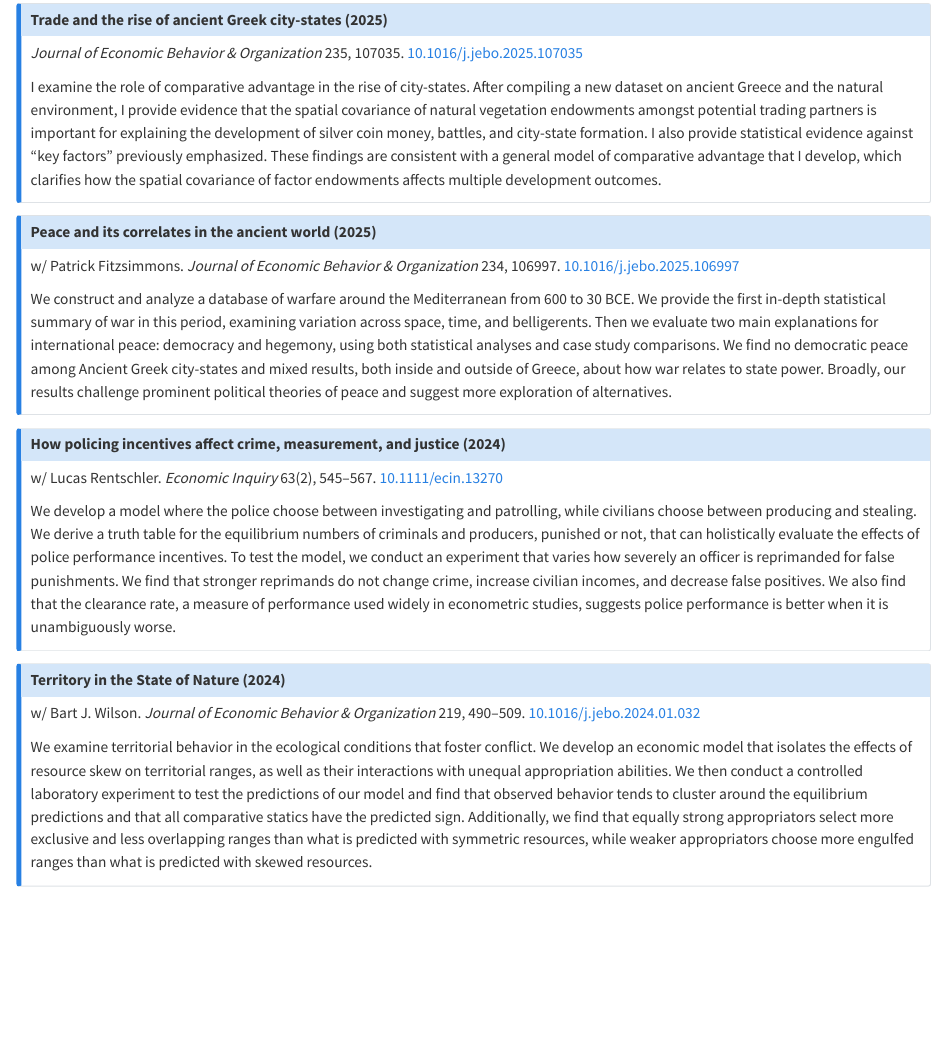
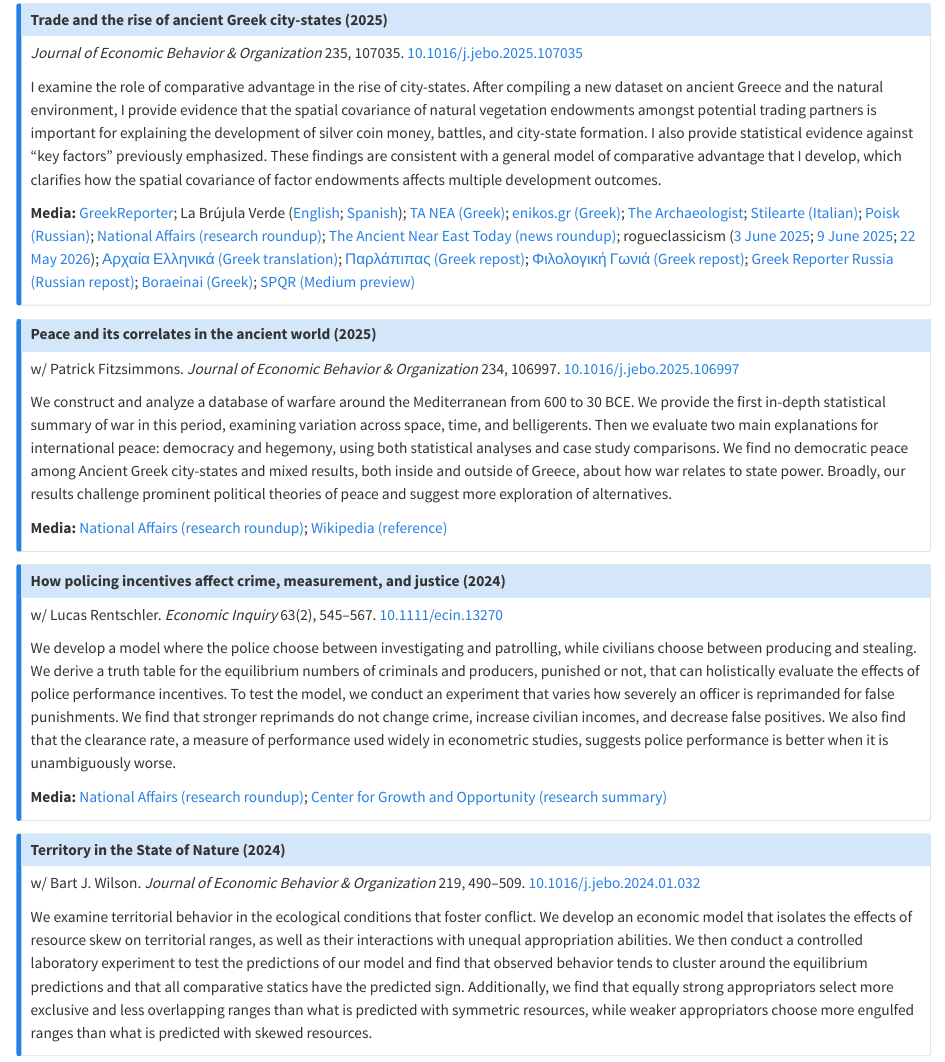
Before and after one commit to Jadamso/Jadamso.github.io, a Quarto document (pages/research.qmd): the page in a window 1100 px wide, from 430 px down. Rendered offline with R 4.5, knitr and Pandoc in place of Quarto, with nearby package versions.

Commit message:
media links added

```diff
--- a/pages/research.qmd
+++ b/pages/research.qmd
@@ -27,6 +27,8 @@ I examine the role of comparative advantage in the rise of city-states.
 After compiling a new dataset on ancient Greece and the natural environment, I provide evidence that the spatial covariance of natural vegetation endowments amongst potential trading partners is important for explaining the development of silver coin money, battles, and city-state formation.
 I also provide statistical evidence against "key factors" previously emphasized.
 These findings are consistent with a general model of comparative advantage that I develop, which clarifies how the spatial covariance of factor endowments affects multiple development outcomes.
+
+**Media:** [GreekReporter](https://greekreporter.com/2026/05/21/what-made-ancient-greek-city-states-thrive/); La Brújula Verde ([English](https://www.labrujulaverde.com/en/2025/06/the-origin-of-ancient-greek-city-states-rewritten/); [Spanish](https://www.labrujulaverde.com/2025/06/reescriben-el-origen-de-las-ciudades-estado-de-la-antigua-grecia)); [TA NEA (Greek)](https://www.tanea.gr/2025/06/16/science-technology/arxaia-ellada-nea-theoria-anatrepei-osa-kserame-gia-tis-poleis-krati/); [enikos.gr (Greek)](https://www.enikos.gr/timeout/nea-meleti-ypostirizei-mia-diaforetiki-theoria-gia-to-pos-dimiourgithike-i-poli-kratos-stin-archaia-ellada/2382832/); [The Archaeologist](https://www.thearchaeologist.org/blog/new-study-proposes-a-different-theory-on-the-rise-of-the-city-state-in-ancient-greece); [Stilearte (Italian)](https://www.stilearte.it/archeologia-il-commercio-ha-creato-le-citta-stato-greche-scopri-perche-696-polis-monete-e-battaglie-riscrivono-la-storia/); [Poisk (Russian)](https://poisknews.ru/arheologiya/chem-obuslovlen-uspeh-novaya-rabota-raskryvaet-prichiny-proczvetaniya-drevnegrecheskih-gorodov-gosudarstv/); [National Affairs (research roundup)](https://www.nationalaffairs.com/blog/detail/findings-a-daily-roundup/ancient-treasures); [The Ancient Near East Today (news roundup)](https://ancientneareasttoday.substack.com/p/ane-today-12-june-2025); rogueclassicism ([3 June 2025](https://rogueclassicism.com/2025/06/03/rogueclassicists-bulletin-june-3-2025/); [9 June 2025](https://rogueclassicism.com/2025/06/09/rogueclassicists-bulletin-june-9-2025/); [22 May 2026](https://rogueclassicism.com/2026/05/22/rc-bulletin-may-22-2026/)); [Αρχαία Ελληνικά (Greek translation)](https://arxaia-ellinika.blogspot.com/2025/06/ereuna-arxaies-ellinikes-polis-krati.html); [Παρλάπιπας (Greek repost)](https://www.oparlapipas.gr/2025/06/m-k.html); [Φιλολογική Γωνιά (Greek repost)](https://apostolos1963.blogspot.com/2025/06/blog-post.html); [Greek Reporter Russia (Russian repost)](https://www.greekreporterrussia.com/2025/06/26/ученые-переписывают-происхождение-д/); [Boraeinai (Greek)](https://boraeinai.blogspot.com/2025/08/blog-post_29.html); [SPQR (Medium preview)](https://medium.com/@ancient.rome/how-greek-city-states-emerged-a-new-hypothesis-from-researchers-7ddac697bf40)
 :::
 
 ::: {.callout-note collapse="true" icon=false title="Peace and its correlates in the ancient world (2025)"}
@@ -38,6 +40,8 @@ We provide the first in-depth statistical summary of war in this period, examini
 Then we evaluate two main explanations for international peace: democracy and hegemony, using both statistical analyses and case study comparisons.
 We find no democratic peace among Ancient Greek city-states and mixed results, both inside and outside of Greece, about how war relates to state power.
 Broadly, our results challenge prominent political theories of peace and suggest more exploration of alternatives.
+
+**Media:** [National Affairs (research roundup)](https://nationalaffairs.com/blog/detail/findings-a-daily-roundup/familiar-millennia); [Wikipedia (reference)](https://en.wikipedia.org/wiki/Democratic_peace_theory#Historical_periods)
 :::
 
 ::: {.callout-note collapse="true" icon=false title="How policing incentives affect crime, measurement, and justice (2024)"}
@@ -49,6 +53,8 @@ We derive a truth table for the equilibrium numbers of criminals and producers,
 To test the model, we conduct an experiment that varies how severely an officer is reprimanded for false punishments.
 We find that stronger reprimands do not change crime, increase civilian incomes, and decrease false positives.
 We also find that the clearance rate, a measure of performance used widely in econometric studies, suggests police performance is better when it is unambiguously worse.
+
+**Media:** [National Affairs (research roundup)](https://nationalaffairs.com/blog/detail/findings-a-daily-roundup/state-of-crime); [Center for Growth and Opportunity (research summary)](https://www.thecgo.org/research/how-policing-incentives-affect-crime-measurement-and-justice/)
 :::
 
 ::: {.callout-note collapse="true" icon=false title="Territory in the State of Nature (2024)"}
```
Also changed, not shown: README.md, pages/research.qmd (2 more changed lines).
